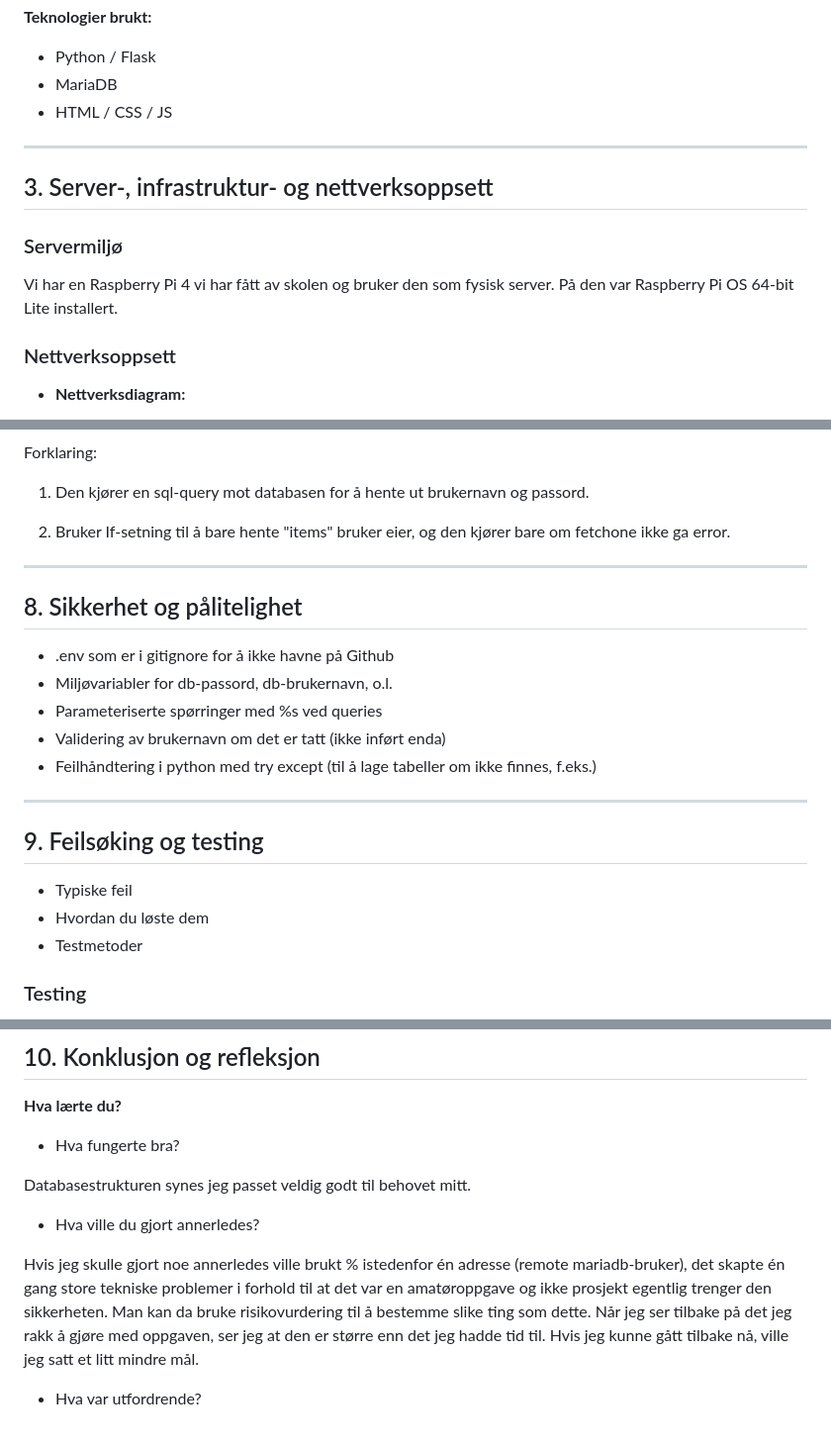
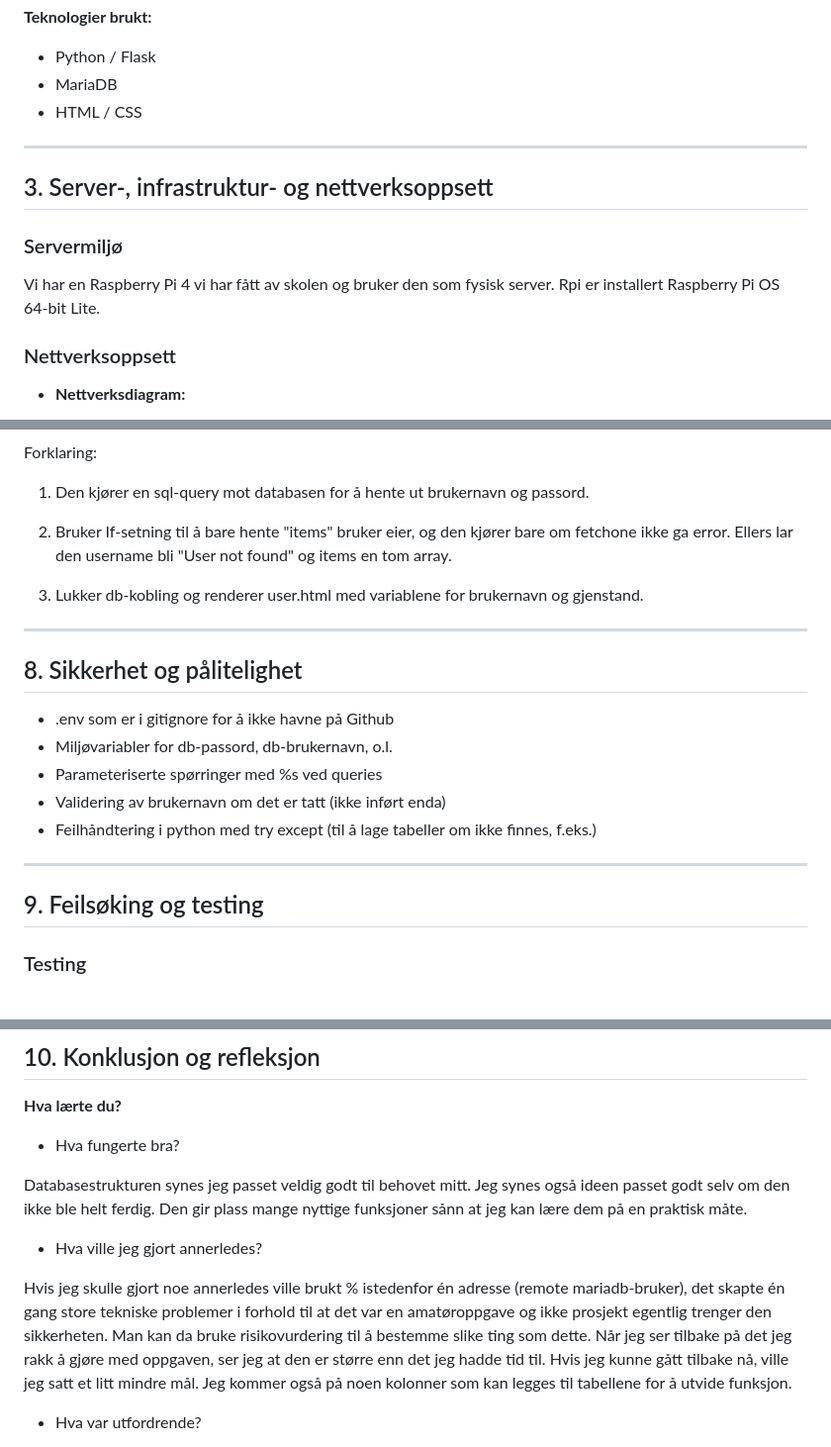
Before and after one commit to sivertmh/nothing_ministry_2IMI2025, a Markdown page: docs/readme.md, 3 parts joined by grey strips. Shown at 99% size. GitHub-like rendering.

```diff
--- a/docs/readme.md
+++ b/docs/readme.md
@@ -32,7 +32,7 @@ Dette gjelder bare hvis du har en bruker allerede. Hvis du ikke har bruker kan d
 
 - Python / Flask
 - MariaDB
-- HTML / CSS / JS
+- HTML / CSS
 
 ---
 
@@ -40,7 +40,8 @@ Dette gjelder bare hvis du har en bruker allerede. Hvis du ikke har bruker kan d
 
 ### Servermiljø
 
-Vi har en Raspberry Pi 4 vi har fått av skolen og bruker den som fysisk server. På den var Raspberry Pi OS 64-bit Lite installert.
+Vi har en Raspberry Pi 4 vi har fått av skolen og bruker den som fysisk server. Rpi er installert Raspberry Pi OS 64-bit Lite.
+
 
 ### Nettverksoppsett
 
@@ -253,7 +255,9 @@ Forklaring:
 
 1. Den kjører en sql-query mot databasen for å hente ut brukernavn og passord.
 
-2. Bruker If-setning til å bare hente "items" bruker eier, og den kjører bare om fetchone ikke ga error.
+2. Bruker If-setning til å bare hente "items" bruker eier, og den kjører bare om fetchone ikke ga error. Ellers lar den username bli "User not found" og items en tom array.
+
+3. Lukker db-kobling og renderer user.html med variablene for brukernavn og gjenstand.
 
 ---
 
@@ -268,10 +272,6 @@ Forklaring:
 ---
 
 ## 9. Feilsøking og testing
-
-- Typiske feil
-- Hvordan du løste dem
-- Testmetoder
 
 ### Testing
 
@@ -335,11 +335,11 @@ Den første er kubens dns-server og den andre googles, og nå fungerte kobling t
 
 - Hva fungerte bra?
 
-Databasestrukturen synes jeg passet veldig godt til behovet mitt.
+Databasestrukturen synes jeg passet veldig godt til behovet mitt. Jeg synes også ideen passet godt selv om den ikke ble helt ferdig. Den gir plass mange nyttige funksjoner sånn at jeg kan lære dem på en praktisk måte.
 
-- Hva ville du gjort annerledes?
+- Hva ville jeg gjort annerledes?
 
-Hvis jeg skulle gjort noe annerledes ville brukt % istedenfor én adresse (remote mariadb-bruker), det skapte én gang store tekniske problemer i forhold til at det var en amatøroppgave og ikke prosjekt egentlig trenger den sikkerheten. Man kan da bruke risikovurdering til å bestemme slike ting som dette. Når jeg ser tilbake på det jeg rakk å gjøre med oppgaven, ser jeg at den er større enn det jeg hadde tid til. Hvis jeg kunne gått tilbake nå, ville jeg satt et litt mindre mål.
+Hvis jeg skulle gjort noe annerledes ville brukt % istedenfor én adresse (remote mariadb-bruker), det skapte én gang store tekniske problemer i forhold til at det var en amatøroppgave og ikke prosjekt egentlig trenger den sikkerheten. Man kan da bruke risikovurdering til å bestemme slike ting som dette. Når jeg ser tilbake på det jeg rakk å gjøre med oppgaven, ser jeg at den er større enn det jeg hadde tid til. Hvis jeg kunne gått tilbake nå, ville jeg satt et litt mindre mål. Jeg kommer også på noen kolonner som kan legges til tabellene for å utvide funksjon.
 
 - Hva var utfordrende?
 
```
Also changed, not shown: other parts of docs/readme.md (+4 -3 lines), docs/brukerveil.md (added, +11 -0 lines), docs/pics/register_page_screenshot.png (added), docs/pics/register_screenshot.png (added), 1 other file.
